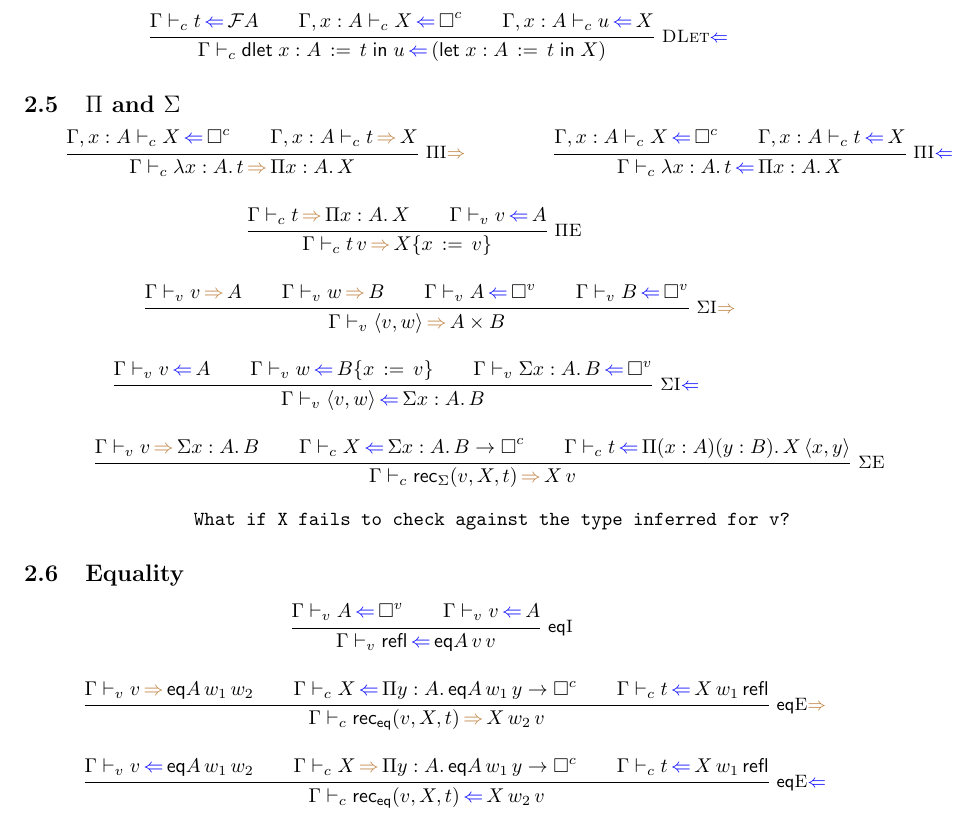
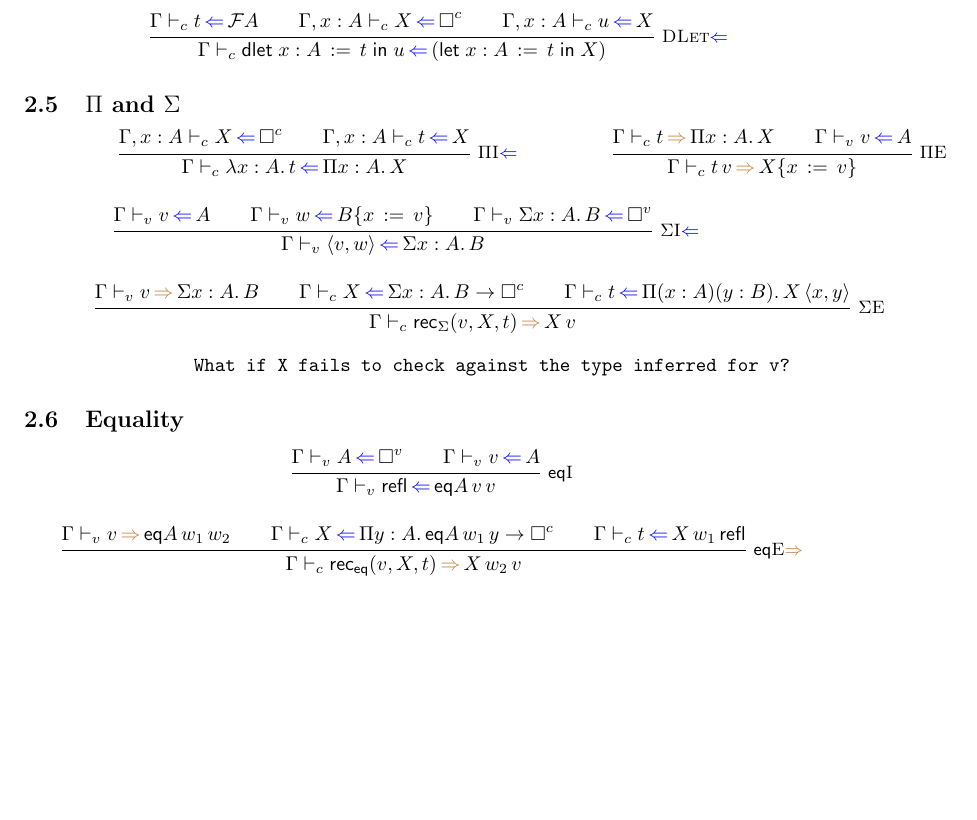
Before and after one commit to demarkok/bidir, a LaTeX document (main.tex): part of page 2 of 2, cut so that both start at the same text, the shorter picture padded with empty space. Compiled offline with pdfLaTeX.

Commit message:
remove redundant inference rules

```diff
--- a/main.tex
+++ b/main.tex
@@ -246,11 +245,11 @@
 
 \begin{mathpar}
 
-  \Infer{$\Pi$I$\infers$}
-        { \judgecCheck{\Gamma, x:A}{X}{\unicomp} \\
-          \judgecInfer{\Gamma, x:A}{t}{X} }
-        { \judgecInfer{\Gamma}{\fun{x:A}{t}}{\pitype{x:A}{X}} }
-  \and
+  %% \Infer{$\Pi$I$\infers$}
+  %%       { \judgecCheck{\Gamma, x:A}{X}{\unicomp} \\
+  %%         \judgecInfer{\Gamma, x:A}{t}{X} }
+  %%       { \judgecInfer{\Gamma}{\fun{x:A}{t}}{\pitype{x:A}{X}} }
+  %% \and
 
   \Infer{$\Pi$I$\checks$}
         { \judgecCheck{\Gamma, x:A}{X}{\unicomp} \\
@@ -264,13 +263,13 @@
         { \judgecInfer{\Gamma}{t\,v}{\subst{X}{x}{v}} }
   \and
 
-  \Infer{$\Sigma$I$\infers$}
-        { \judgevInfer{\Gamma}{v}{A} \\
-          \judgevInfer{\Gamma}{w}{B} \\
-          \judgevCheck{\Gamma}{A}{\unival} \\
-          \judgevCheck{\Gamma}{B}{\unival} }
-        { \judgevInfer{\Gamma}{\pair{v}{w}}{A \times B}}
-  \and
+  %% \Infer{$\Sigma$I$\infers$}
+  %%       { \judgevInfer{\Gamma}{v}{A} \\
+  %%         \judgevInfer{\Gamma}{w}{B} \\
+  %%         \judgevCheck{\Gamma}{A}{\unival} \\
+  %%         \judgevCheck{\Gamma}{B}{\unival} }
+  %%       { \judgevInfer{\Gamma}{\pair{v}{w}}{A \times B}}
+  %% \and
 
   \Infer{$\Sigma$I$\checks$}
         { \judgevCheck{\Gamma}{v}{A} \\
@@ -308,12 +307,12 @@
         { \judgecInfer{\Gamma}{\receq{v}{X}{t}}{X\,w_2\,v} }
   \and
 
-  \Infer{$\mathsf{eq}$E$\checks$}
-        { \judgevCheck{\Gamma}{v}{\eqtype{A}{w_1}{w_2}} \\
-          \judgecInfer{\Gamma}{X}{\pitype{y:A}{\eqtype{A}{w_1}{y} \to \unicomp}} \\
-          \judgecCheck{\Gamma}{t}{X\,w_1\,\refl} }
-        { \judgecCheck{\Gamma}{\receq{v}{X}{t}}{X\,w_2\,v} }
-        \and
+  %% \Infer{$\mathsf{eq}$E$\checks$}
+  %%       { \judgevCheck{\Gamma}{v}{\eqtype{A}{w_1}{w_2}} \\
+  %%         \judgecInfer{\Gamma}{X}{\pitype{y:A}{\eqtype{A}{w_1}{y} \to \unicomp}} \\
+  %%         \judgecCheck{\Gamma}{t}{X\,w_1\,\refl} }
+  %%       { \judgecCheck{\Gamma}{\receq{v}{X}{t}}{X\,w_2\,v} }
+  %%       \and
 
 \end{mathpar}
 
```
Also changed, not shown: main.tex (1 more changed lines).
